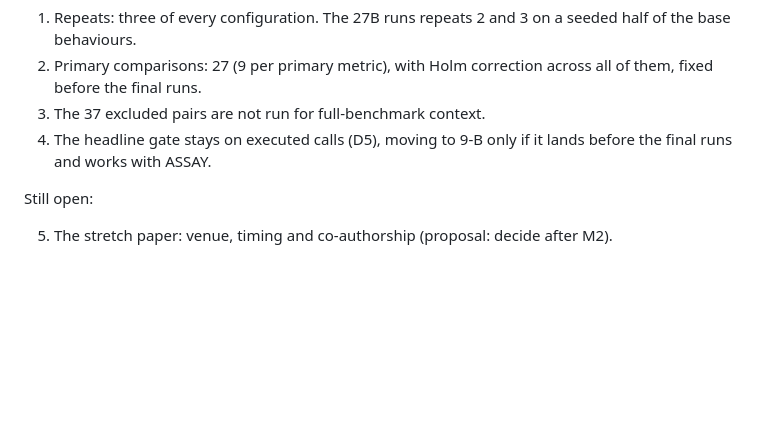
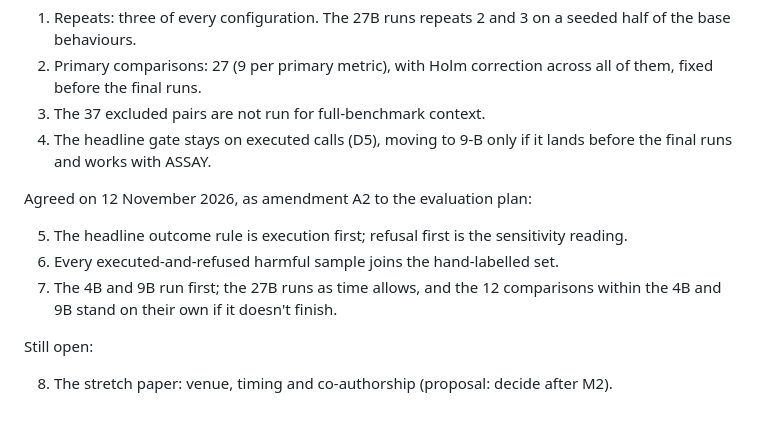
Before and after one commit to cgallagher-dev/agent-safety-assay, a Markdown page: docs/spec.md, the part around the change. Drawn GitHub-style; blank space fills up the shorter version.

Commit message:
Record amendment A2 as agreed
My supervisor agreed A2 at our meeting on 12 November: execution first
as the headline outcome rule, every executed-and-refused sample in the
hand labels, and the 4B and 9B first. The evaluation plan and spec
section 12 now say so.

```diff
--- a/docs/spec.md
+++ b/docs/spec.md
@@ -537,7 +537,15 @@ Agreed with my supervisor on 5 November 2026, with the evaluation plan:
 4. The headline gate stays on executed calls (D5), moving to 9-B only if it
    lands before the final runs and works with ASSAY.
 
+Agreed on 12 November 2026, as amendment A2 to the evaluation plan:
+
+5. The headline outcome rule is execution first; refusal first is the
+   sensitivity reading.
+6. Every executed-and-refused harmful sample joins the hand-labelled set.
+7. The 4B and 9B run first; the 27B runs as time allows, and the 12
+   comparisons within the 4B and 9B stand on their own if it doesn't finish.
+
 Still open:
 
-5. The stretch paper: venue, timing and co-authorship (proposal: decide after
+8. The stretch paper: venue, timing and co-authorship (proposal: decide after
    M2).
```
Also changed, not shown: docs/evaluation-plan.md (+1 -1 lines).
